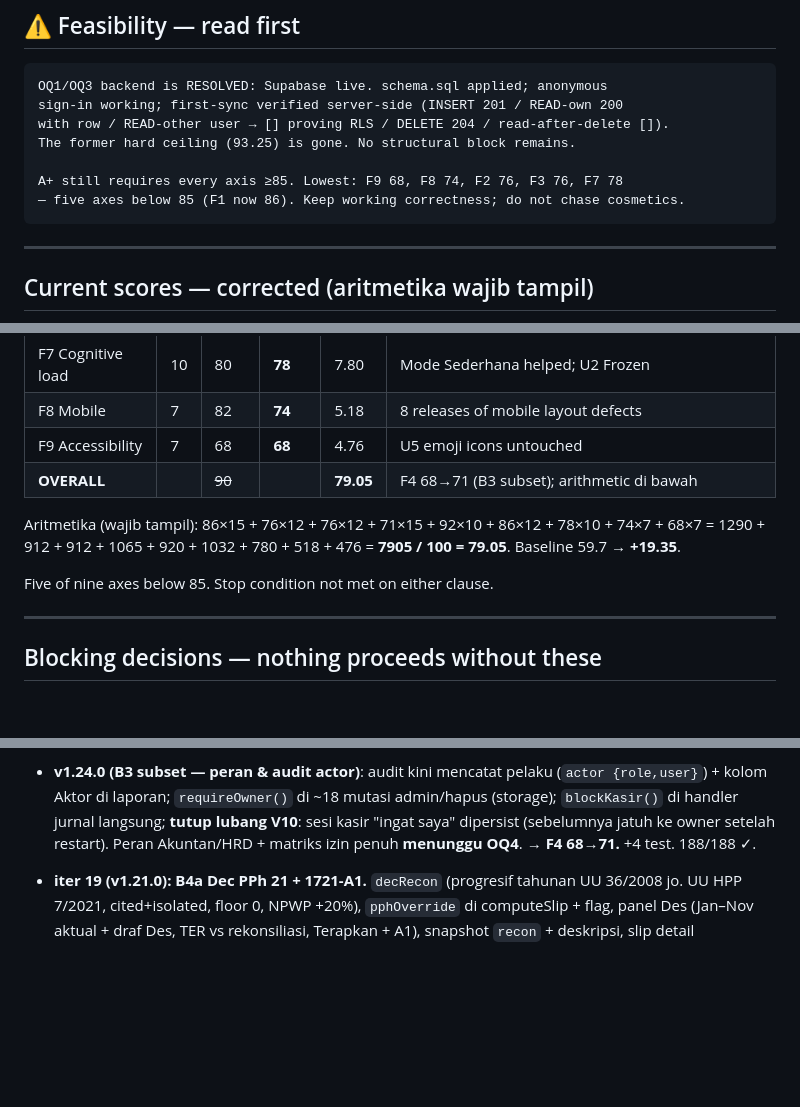
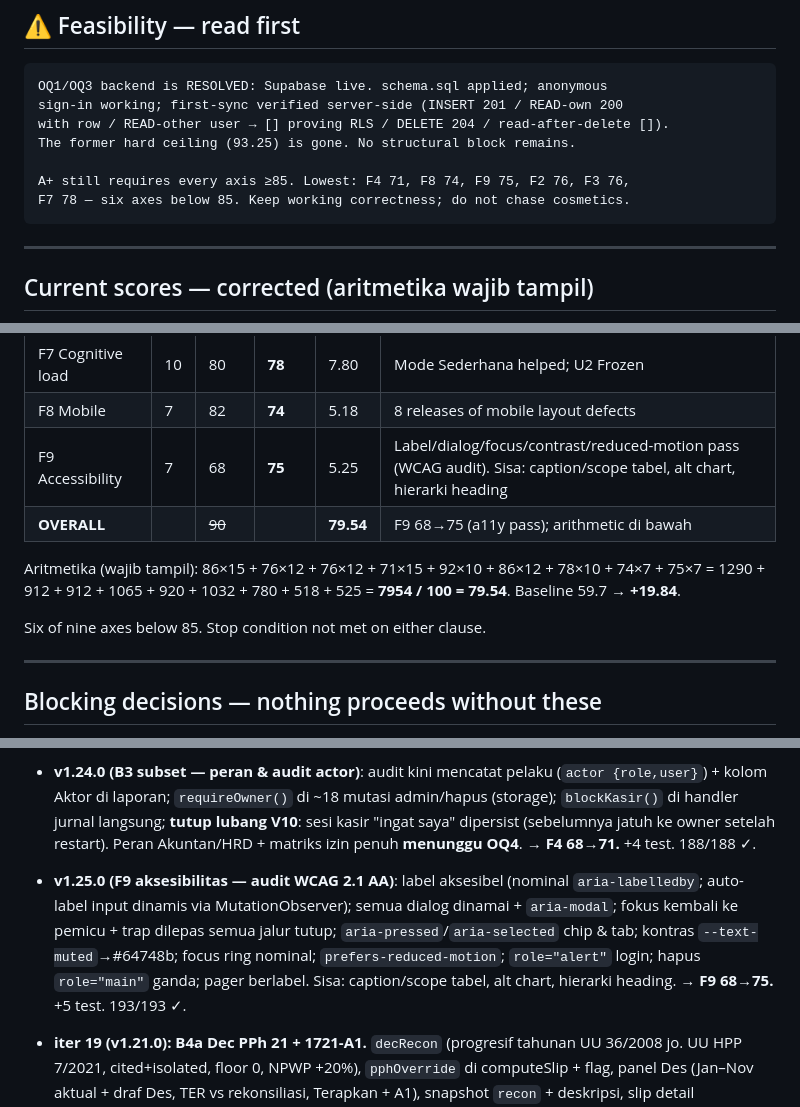
Before and after one commit to CASANMGT/SysAcc, a Markdown page: AUDIT_STATE.md, 3 parts joined by grey strips. Rendered like a GitHub page; blank space fills up the shorter version.

Commit message:
docs: AUDIT_STATE - F9 68->75 (a11y pass), overall 79.54

````diff
--- a/AUDIT_STATE.md
+++ b/AUDIT_STATE.md
@@ -13,8 +13,8 @@ sign-in working; first-sync verified server-side (INSERT 201 / READ-own 200
 with row / READ-other user → [] proving RLS / DELETE 204 / read-after-delete []).
 The former hard ceiling (93.25) is gone. No structural block remains.
 
-A+ still requires every axis ≥85. Lowest: F9 68, F8 74, F2 76, F3 76, F7 78
-— five axes below 85 (F1 now 86). Keep working correctness; do not chase cosmetics.
+A+ still requires every axis ≥85. Lowest: F4 71, F8 74, F9 75, F2 76, F3 76,
+F7 78 — six axes below 85. Keep working correctness; do not chase cosmetics.
 ```
 
 ---
@@ -33,13 +33,13 @@ Recompute dari nilai v1 (F1 86, F2 76, F3 73, F4 52, F5 94, F6 86, F7 80, F8 82,
 | F6 Task efficiency | 12 | 86 | **86** | 10.32 | Benchmarks tracked honestly |
 | F7 Cognitive load | 10 | 80 | **78** | 7.80 | Mode Sederhana helped; U2 Frozen |
 | F8 Mobile | 7 | 82 | **74** | 5.18 | 8 releases of mobile layout defects |
-| F9 Accessibility | 7 | 68 | **68** | 4.76 | U5 emoji icons untouched |
-| **OVERALL** | | ~~90~~ | | **79.05** | F4 68→71 (B3 subset); arithmetic di bawah |
+| F9 Accessibility | 7 | 68 | **75** | 5.25 | Label/dialog/focus/contrast/reduced-motion pass (WCAG audit). Sisa: caption/scope tabel, alt chart, hierarki heading |
+| **OVERALL** | | ~~90~~ | | **79.54** | F9 68→75 (a11y pass); arithmetic di bawah |
 
-Aritmetika (wajib tampil): 86×15 + 76×12 + 76×12 + 71×15 + 92×10 + 86×12 + 78×10 + 74×7 + 68×7
-= 1290 + 912 + 912 + 1065 + 920 + 1032 + 780 + 518 + 476 = **7905 / 100 = 79.05**. Baseline 59.7 → **+19.35**.
+Aritmetika (wajib tampil): 86×15 + 76×12 + 76×12 + 71×15 + 92×10 + 86×12 + 78×10 + 74×7 + 75×7
+= 1290 + 912 + 912 + 1065 + 920 + 1032 + 780 + 518 + 525 = **7954 / 100 = 79.54**. Baseline 59.7 → **+19.84**.
 
-Five of nine axes below 85. Stop condition not met on either clause.
+Six of nine axes below 85. Stop condition not met on either clause.
 
 ---
 
@@ -123,6 +123,8 @@ UI work is frozen until iteration 22. Sixteen iterations of polish shipped ahead
 
 - **v1.24.0 (B3 subset — peran & audit actor)**: audit kini mencatat pelaku (`actor {role,user}`) + kolom Aktor di laporan; `requireOwner()` di ~18 mutasi admin/hapus (storage); `blockKasir()` di handler jurnal langsung; **tutup lubang V10**: sesi kasir "ingat saya" dipersist (sebelumnya jatuh ke owner setelah restart). Peran Akuntan/HRD + matriks izin penuh **menunggu OQ4**. **→ F4 68→71.** +4 test. 188/188 ✓.
 
+- **v1.25.0 (F9 aksesibilitas — audit WCAG 2.1 AA)**: label aksesibel (nominal `aria-labelledby`; auto-label input dinamis via MutationObserver); semua dialog dinamai + `aria-modal`; fokus kembali ke pemicu + trap dilepas semua jalur tutup; `aria-pressed`/`aria-selected` chip & tab; kontras `--text-muted`→#64748b; focus ring nominal; `prefers-reduced-motion`; `role="alert"` login; hapus `role="main"` ganda; pager berlabel. Sisa: caption/scope tabel, alt chart, hierarki heading. **→ F9 68→75.** +5 test. 193/193 ✓.
+
 - **iter 19 (v1.21.0): B4a Dec PPh 21 + 1721-A1.** `decRecon` (progresif tahunan UU 36/2008 jo. UU HPP 7/2021, cited+isolated, floor 0, NPWP +20%), `pphOverride` di computeSlip + flag, panel Des (Jan–Nov aktual + draf Des, TER vs rekonsiliasi, Terapkan + A1), snapshot `recon` + deskripsi, slip detail transparan. Tarif tahunan menunggu konfirmasi konsultan (OQ tetap terbuka). Test menangkap cacat desain pra-produksi (pemisahan Jan–Nov/Des). Visual gate headless lulus (angka + kedua tombol ter-paint). Tests 162/162 ✓. → F3 66→76.
 
 - **iter 18 (tooling, tanpa perubahan app → tanpa bump versi): DEPLOY guard + VERSION source tunggal.** `scripts/check-prod.mjs` (`npm run verify:prod`, dogfood PASS index+sw) + `scripts/sync-version.mjs` (`npm run sync:version`, `release:patch|minor|major`; idempoten terbukti zero-diff; fail-loudly terbukti via uji marker-hilang; bug Windows-path tertangkap saat verifikasi lalu diperbaiki). F4 52→54. Tests 152/152 ✓. SHIP GATE N/A (tanpa kode app baru; production tetap v1.20.2 terverifikasi via script baru).
````
Also changed, not shown: other parts of AUDIT_STATE.md (+1 -1 lines).
